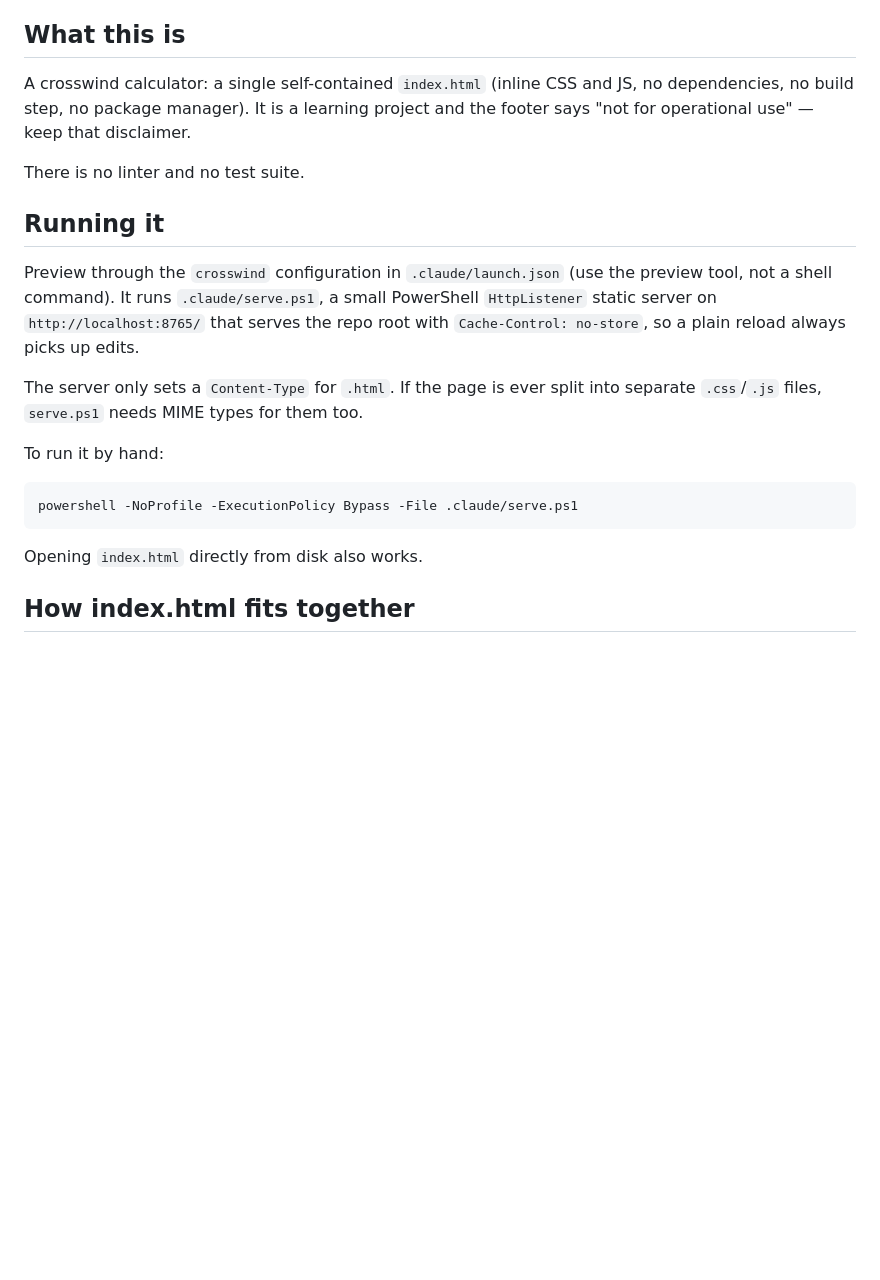
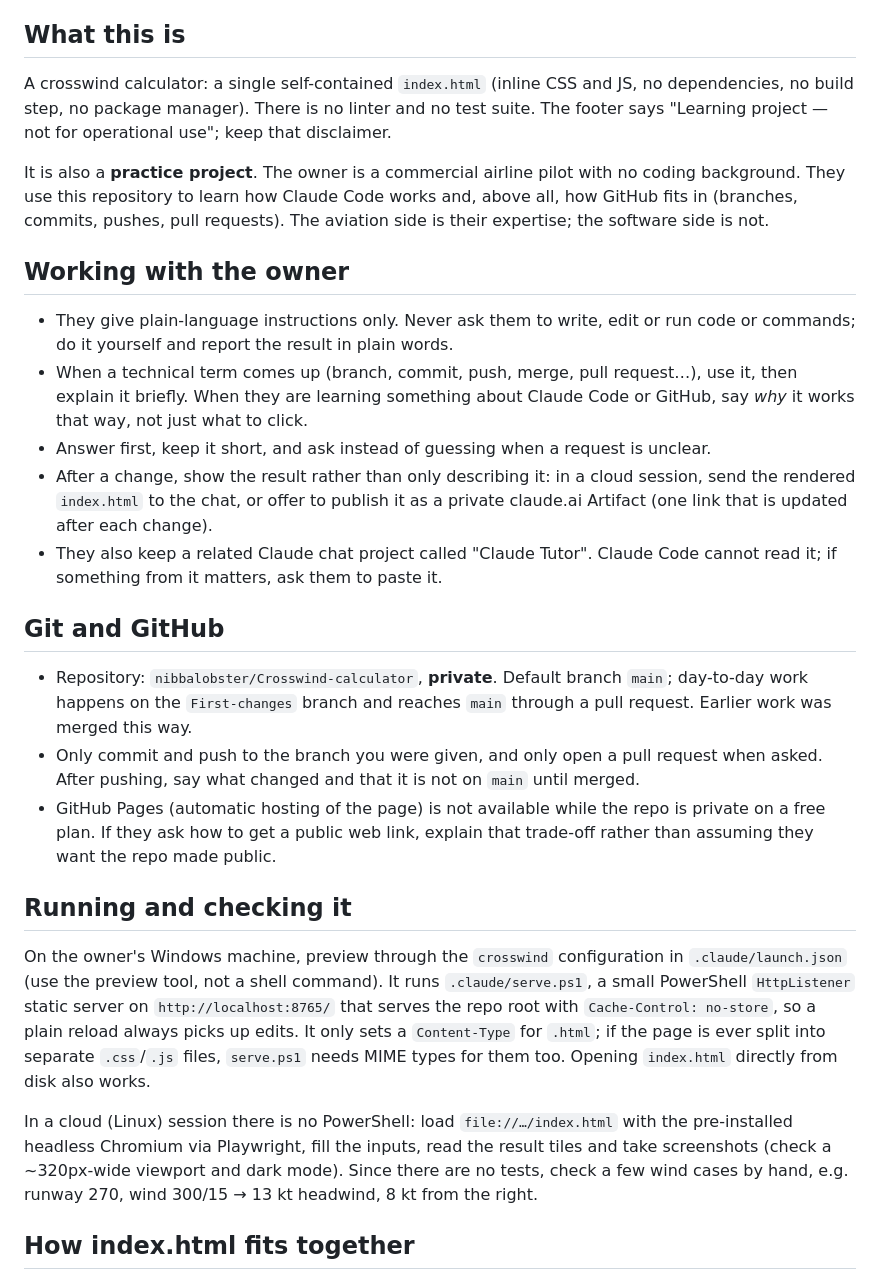
Before and after one commit to nibbalobster/Crosswind-calculator, a Markdown page: CLAUDE.md, the part around the change. Drawn GitHub-style; blank space fills up the shorter version.

Commit message:
Rewrite CLAUDE.md: owner context, GitHub workflow, cloud preview
Co-Authored-By: Claude Opus 5.5 <noreply@anthropic.com>
Claude-Session: https://claude.ai/code/session_01JnTnCjK5A1oiCwTRTYLwBr

````diff
--- a/CLAUDE.md
+++ b/CLAUDE.md
@@ -4,23 +4,29 @@ This file provides guidance to Claude Code (claude.ai/code) when working with co
 
 ## What this is
 
-A crosswind calculator: a single self-contained `index.html` (inline CSS and JS, no dependencies, no build step, no package manager). It is a learning project and the footer says "not for operational use" — keep that disclaimer.
+A crosswind calculator: a single self-contained `index.html` (inline CSS and JS, no dependencies, no build step, no package manager). There is no linter and no test suite. The footer says "Learning project — not for operational use"; keep that disclaimer.
 
-There is no linter and no test suite.
+It is also a **practice project**. The owner is a commercial airline pilot with no coding background. They use this repository to learn how Claude Code works and, above all, how GitHub fits in (branches, commits, pushes, pull requests). The aviation side is their expertise; the software side is not.
 
-## Running it
+## Working with the owner
 
-Preview through the `crosswind` configuration in `.claude/launch.json` (use the preview tool, not a shell command). It runs `.claude/serve.ps1`, a small PowerShell `HttpListener` static server on `http://localhost:8765/` that serves the repo root with `Cache-Control: no-store`, so a plain reload always picks up edits.
+- They give plain-language instructions only. Never ask them to write, edit or run code or commands; do it yourself and report the result in plain words.
+- When a technical term comes up (branch, commit, push, merge, pull request…), use it, then explain it briefly. When they are learning something about Claude Code or GitHub, say *why* it works that way, not just what to click.
+- Answer first, keep it short, and ask instead of guessing when a request is unclear.
+- After a change, show the result rather than only describing it: in a cloud session, send the rendered `index.html` to the chat, or offer to publish it as a private claude.ai Artifact (one link that is updated after each change).
+- They also keep a related Claude chat project called "Claude Tutor". Claude Code cannot read it; if something from it matters, ask them to paste it.
 
-The server only sets a `Content-Type` for `.html`. If the page is ever split into separate `.css`/`.js` files, `serve.ps1` needs MIME types for them too.
+## Git and GitHub
 
-To run it by hand:
+- Repository: `nibbalobster/Crosswind-calculator`, **private**. Default branch `main`; day-to-day work happens on the `First-changes` branch and reaches `main` through a pull request. Earlier work was merged this way.
+- Only commit and push to the branch you were given, and only open a pull request when asked. After pushing, say what changed and that it is not on `main` until merged.
+- GitHub Pages (automatic hosting of the page) is not available while the repo is private on a free plan. If they ask how to get a public web link, explain that trade-off rather than assuming they want the repo made public.
 
-```bash
-powershell -NoProfile -ExecutionPolicy Bypass -File .claude/serve.ps1
-```
+## Running and checking it
 
-Opening `index.html` directly from disk also works.
+On the owner's Windows machine, preview through the `crosswind` configuration in `.claude/launch.json` (use the preview tool, not a shell command). It runs `.claude/serve.ps1`, a small PowerShell `HttpListener` static server on `http://localhost:8765/` that serves the repo root with `Cache-Control: no-store`, so a plain reload always picks up edits. It only sets a `Content-Type` for `.html`; if the page is ever split into separate `.css`/`.js` files, `serve.ps1` needs MIME types for them too. Opening `index.html` directly from disk also works.
+
+In a cloud (Linux) session there is no PowerShell: load `file://…/index.html` with the pre-installed headless Chromium via Playwright, fill the inputs, read the result tiles and take screenshots (check a ~320px-wide viewport and dark mode). Since there are no tests, check a few wind cases by hand, e.g. runway 270, wind 300/15 → 13 kt headwind, 8 kt from the right.
 
 ## How index.html fits together
 
````
